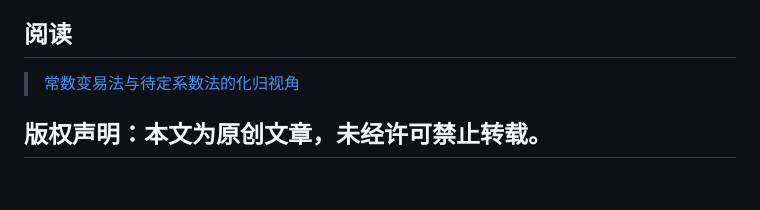
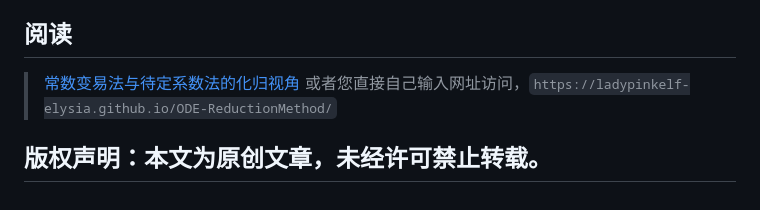
Before and after one commit to LadyPinkElf-Elysia/ODE-ReductionMethod, a Markdown page: README.md, the part around the change. Drawn GitHub-style.

Commit message:
修改一下访问

```diff
--- a/README.md
+++ b/README.md
@@ -88,6 +88,7 @@
 这篇文章希望能帮你从“记住方法”走向“理解方法”，从“机械操作”走向“主动构造”，最终让这两种重要的微分方程解法变得**自然、透明、可推理**。
 
 ## 阅读
-> [常数变易法与待定系数法的化归视角](./index.html)
+> [常数变易法与待定系数法的化归视角](https://ladypinkelf-elysia.github.io/ODE-ReductionMethod/)
+> 或者您直接自己输入网址访问，`https://ladypinkelf-elysia.github.io/ODE-ReductionMethod/`
 
 ## 版权声明：本文为原创文章，未经许可禁止转载。
```
